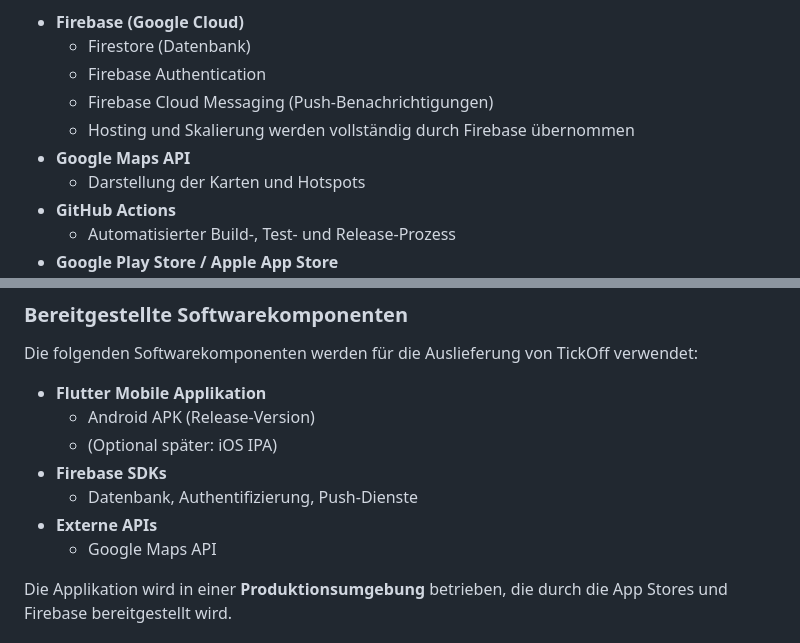
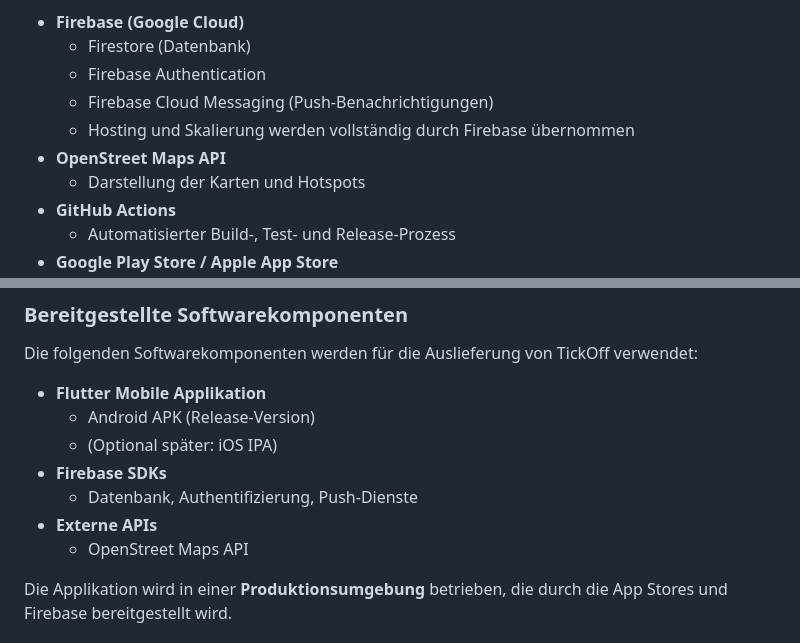
Before and after one commit to DeadEndshadow/Tickoff, a Markdown page: doc/Dokumentation.md, 2 parts joined by grey strips. Drawn GitHub-style.

```diff
--- a/doc/Dokumentation.md
+++ b/doc/Dokumentation.md
@@ -504,7 +504,7 @@ Die folgenden Services kommen zum Einsatz:
   - Firebase Authentication
   - Firebase Cloud Messaging (Push-Benachrichtigungen)
   - Hosting und Skalierung werden vollständig durch Firebase übernommen
-- **Google Maps API**
+- **OpenStreet Maps API**
   - Darstellung der Karten und Hotspots
 - **GitHub Actions**
   - Automatisierter Build-, Test- und Release-Prozess
@@ -549,7 +549,7 @@ Die folgenden Softwarekomponenten werden für die Auslieferung von TickOff verwe
 - **Firebase SDKs**
   - Datenbank, Authentifizierung, Push-Dienste
 - **Externe APIs**
-  - Google Maps API
+  - OpenStreet Maps API
 
 Die Applikation wird in einer **Produktionsumgebung** betrieben, die durch die App Stores und Firebase bereitgestellt wird.
 
```
